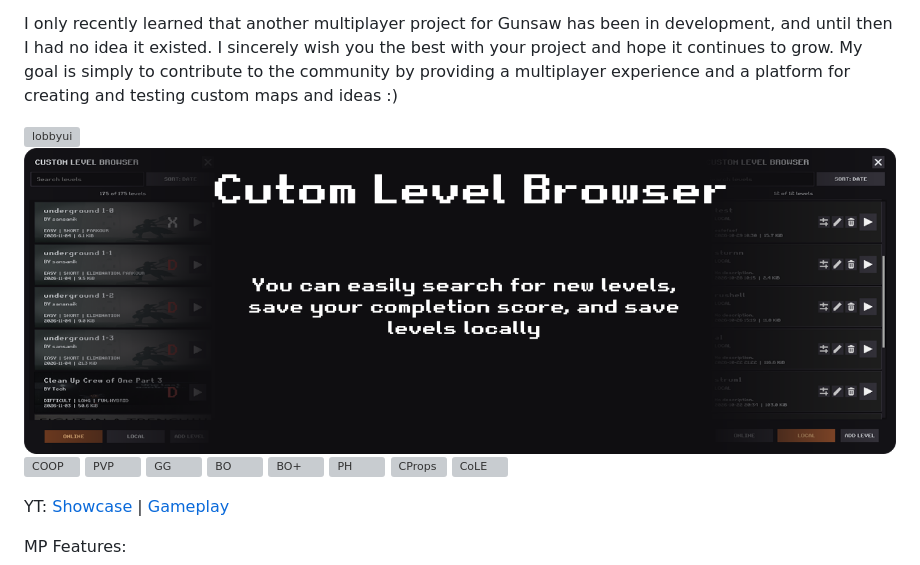
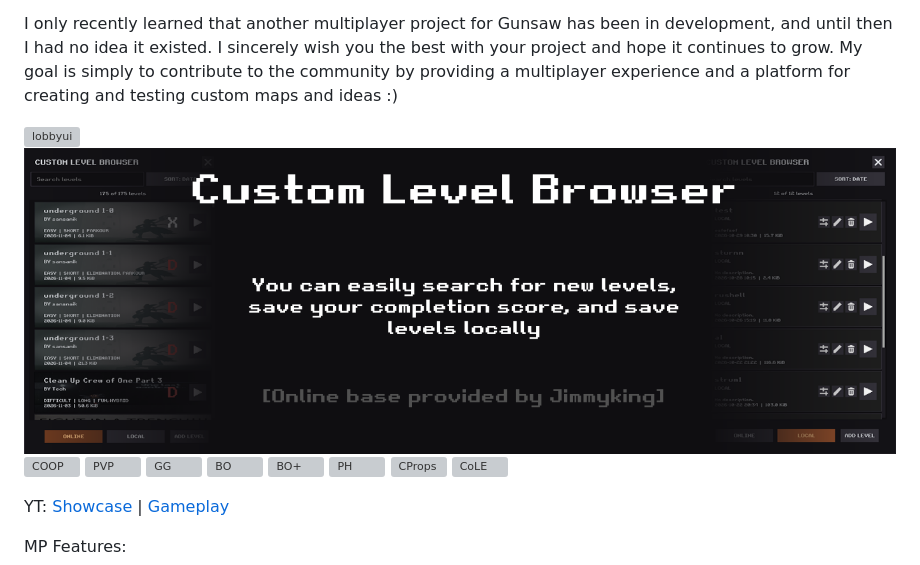
Before and after one commit to Pan4ur/Gunsaw-Multiplayer-Mod, a Markdown page: README.md, the part around the change. Rendered like a GitHub page; pictures changed too: img/CLB.png (added), img/CLE.png (deleted); grey boxes are pictures that could not be loaded.

Commit message:
Fix typo

```diff
--- a/README.md
+++ b/README.md
@@ -6,7 +6,7 @@
 I only recently learned that another multiplayer project for Gunsaw has been in development, and until then I had no idea it existed. I sincerely wish you the best with your project and hope it continues to grow. My goal is simply to contribute to the community by providing a multiplayer experience and a platform for creating and testing custom maps and ideas :)
 
 ![lobbyui](img/MPUI.png)
-![cle](img/CLE.png)
+![clb](img/CLB.png)
 ![COOP](img/Coop.png)
 [![PVP](img/PvP.png)](https://youtu.be/LoKfURymy3c?si=6nA0JOXsJi0h0Tlp)
 ![GG](img/GG.png)
```
